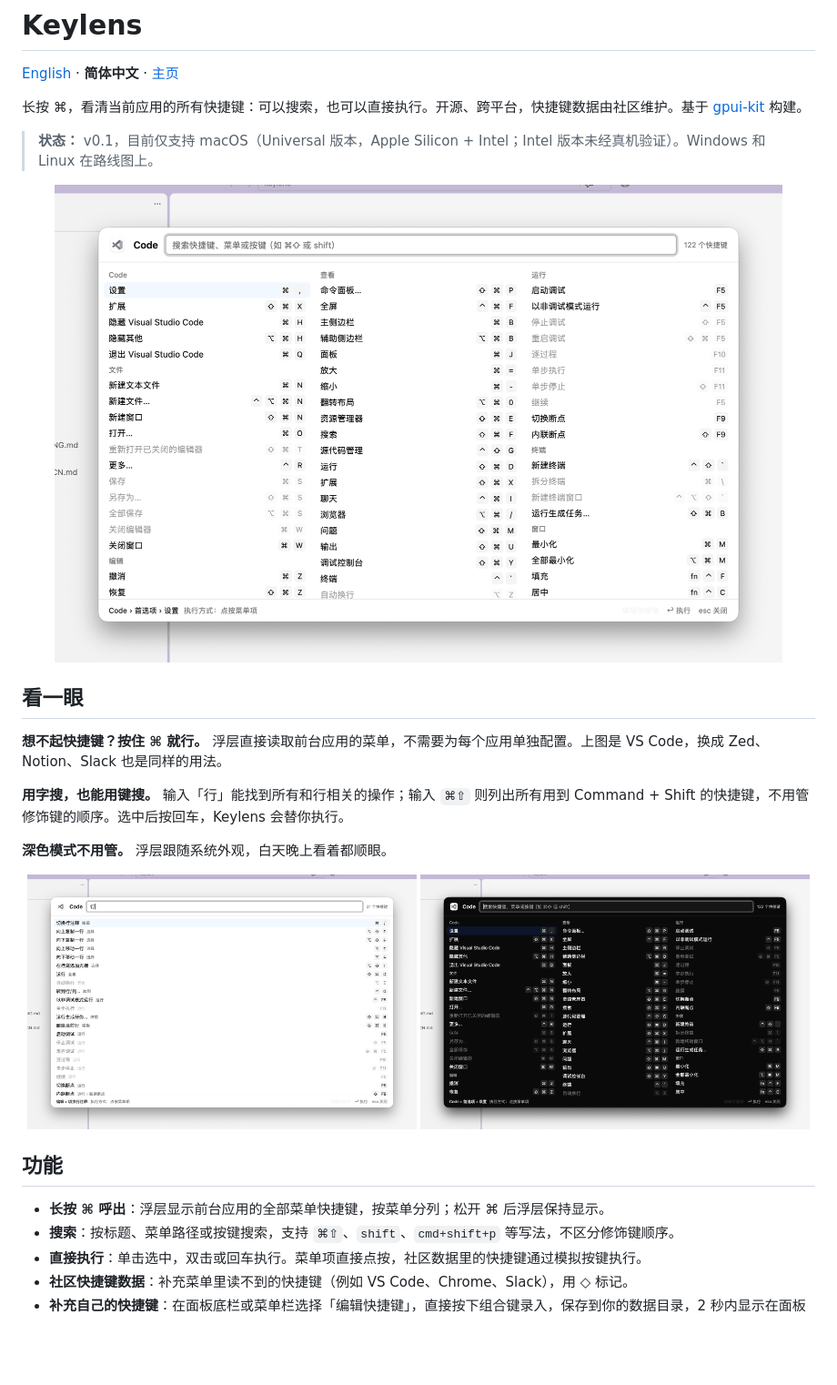
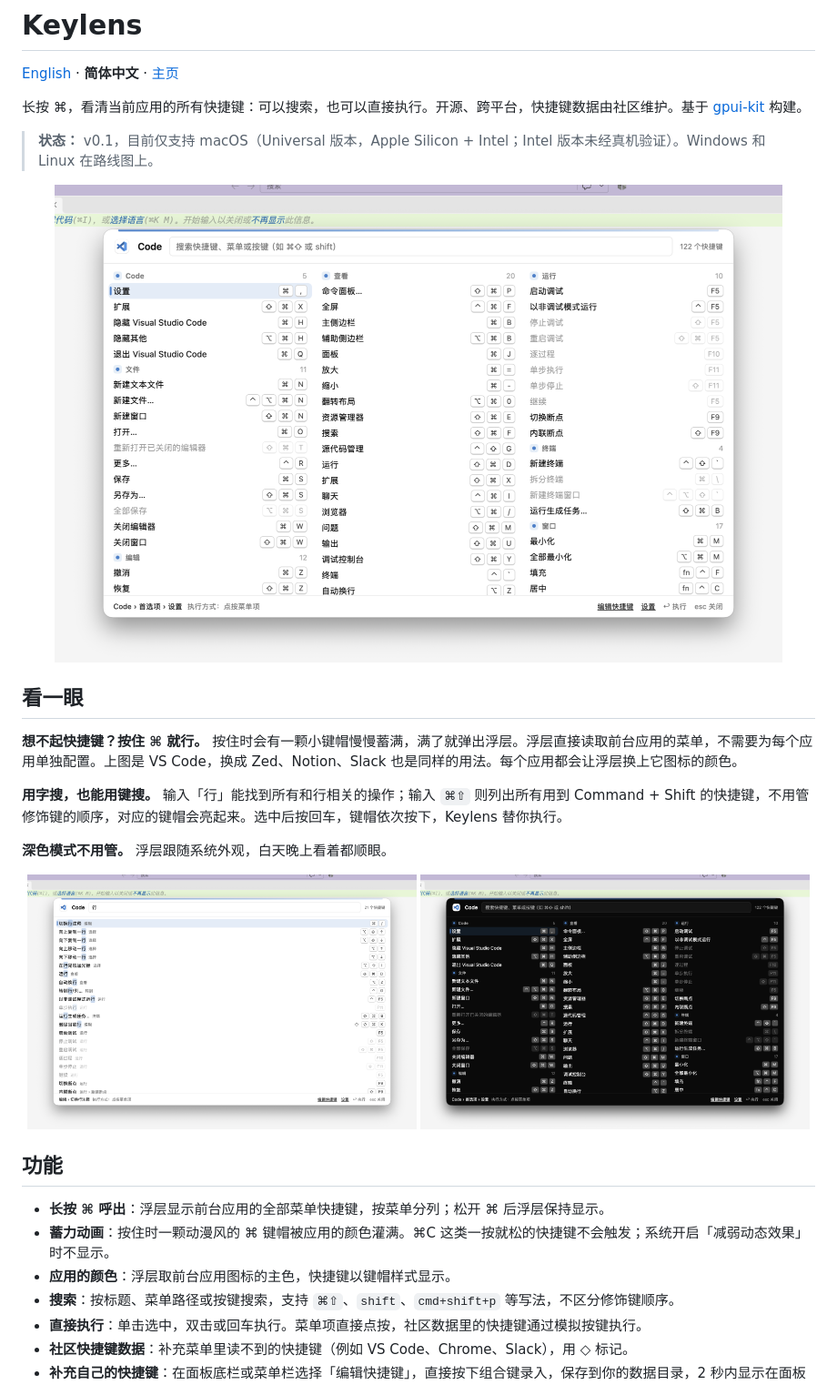
Before and after one commit to wenlingang/keylens, a Markdown page: README.zh-CN.md, the part around the change. Shown at 91% size. GitHub-like rendering; pictures changed too: assets/screenshots/zh-dark.png, assets/screenshots/zh-hero.png, assets/screenshots/zh-search.png; blank space fills up the shorter version.

```diff
--- a/README.zh-CN.md
+++ b/README.zh-CN.md
@@ -12,9 +12,9 @@
 
 ## 看一眼
 
-**想不起快捷键？按住 ⌘ 就行。** 浮层直接读取前台应用的菜单，不需要为每个应用单独配置。上图是 VS Code，换成 Zed、Notion、Slack 也是同样的用法。
+**想不起快捷键？按住 ⌘ 就行。** 按住时会有一颗小键帽慢慢蓄满，满了就弹出浮层。浮层直接读取前台应用的菜单，不需要为每个应用单独配置。上图是 VS Code，换成 Zed、Notion、Slack 也是同样的用法。每个应用都会让浮层换上它图标的颜色。
 
-**用字搜，也能用键搜。** 输入「行」能找到所有和行相关的操作；输入 `⌘⇧` 则列出所有用到 Command + Shift 的快捷键，不用管修饰键的顺序。选中后按回车，Keylens 会替你执行。
+**用字搜，也能用键搜。** 输入「行」能找到所有和行相关的操作；输入 `⌘⇧` 则列出所有用到 Command + Shift 的快捷键，不用管修饰键的顺序，对应的键帽会亮起来。选中后按回车，键帽依次按下，Keylens 替你执行。
 
 **深色模式不用管。** 浮层跟随系统外观，白天晚上看着都顺眼。
 
@@ -26,6 +26,8 @@
 ## 功能
 
 - **长按 ⌘ 呼出**：浮层显示前台应用的全部菜单快捷键，按菜单分列；松开 ⌘ 后浮层保持显示。
+- **蓄力动画**：按住时一颗动漫风的 ⌘ 键帽被应用的颜色灌满。⌘C 这类一按就松的快捷键不会触发；系统开启「减弱动态效果」时不显示。
+- **应用的颜色**：浮层取前台应用图标的主色，快捷键以键帽样式显示。
 - **搜索**：按标题、菜单路径或按键搜索，支持 `⌘⇧`、`shift`、`cmd+shift+p` 等写法，不区分修饰键顺序。
 - **直接执行**：单击选中，双击或回车执行。菜单项直接点按，社区数据里的快捷键通过模拟按键执行。
 - **社区快捷键数据**：补充菜单里读不到的快捷键（例如 VS Code、Chrome、Slack），用 ◇ 标记。
```
Also changed, not shown: README.md (+4 -2 lines), assets/screenshots/en-dark.png, assets/screenshots/en-hero.png, assets/screenshots/en-search.png.
